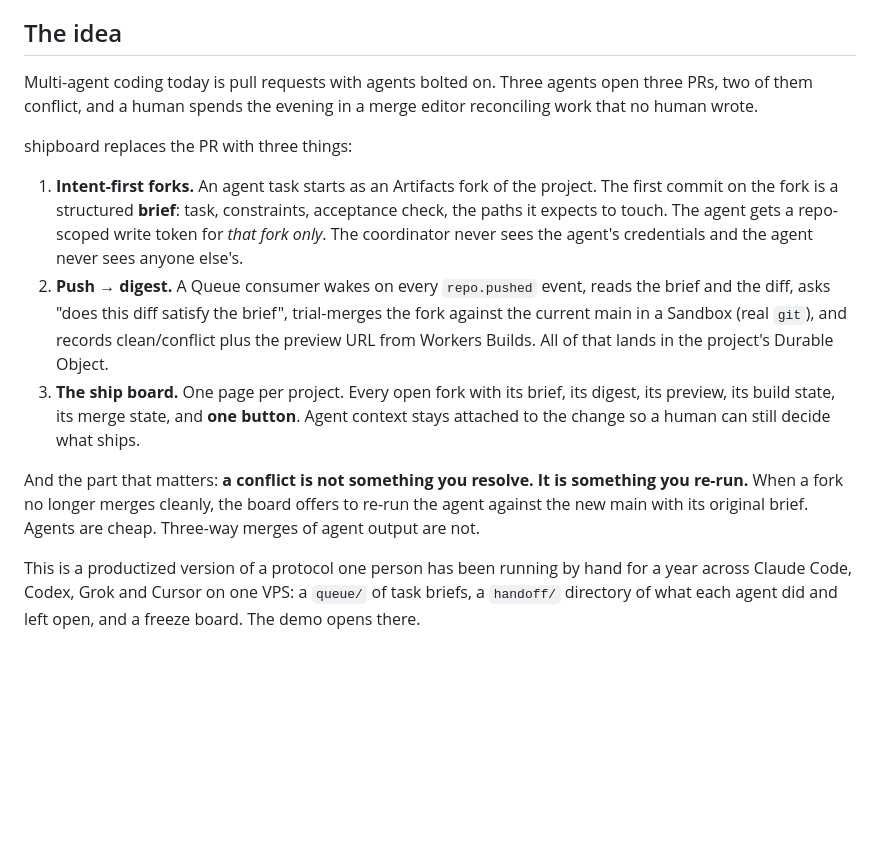
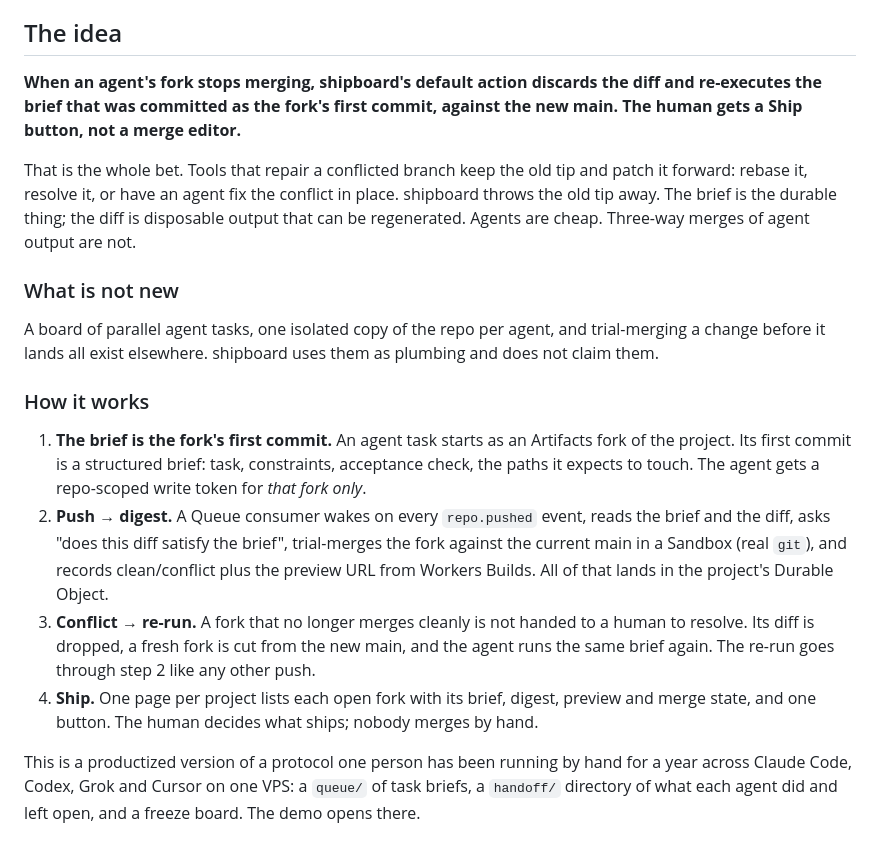
Before and after one commit to rrhoopes3/shipboard, a Markdown page: README.md, the part around the change. Drawn GitHub-style; blank space fills up the shorter version.

Commit message:
README: lead with discard-and-re-run; disclaim board and per-agent copy
Co-Authored-By: Claude Opus 5.5 <noreply@anthropic.com>

```diff
--- a/README.md
+++ b/README.md
@@ -8,28 +8,35 @@ Workers, Queues event subscriptions, Sandbox SDK and a Durable Object per projec
 
 ## The idea
 
-Multi-agent coding today is pull requests with agents bolted on. Three agents open three PRs,
-two of them conflict, and a human spends the evening in a merge editor reconciling work that
-no human wrote.
+**When an agent's fork stops merging, shipboard's default action discards the diff and
+re-executes the brief that was committed as the fork's first commit, against the new main.
+The human gets a Ship button, not a merge editor.**
 
-shipboard replaces the PR with three things:
+That is the whole bet. Tools that repair a conflicted branch keep the old tip and patch it
+forward: rebase it, resolve it, or have an agent fix the conflict in place. shipboard throws
+the old tip away. The brief is the durable thing; the diff is disposable output that can be
+regenerated. Agents are cheap. Three-way merges of agent output are not.
 
-1. **Intent-first forks.** An agent task starts as an Artifacts fork of the project. The first
-   commit on the fork is a structured **brief**: task, constraints, acceptance check, the paths
-   it expects to touch. The agent gets a repo-scoped write token for *that fork only*. The
-   coordinator never sees the agent's credentials and the agent never sees anyone else's.
+### What is not new
+
+A board of parallel agent tasks, one isolated copy of the repo per agent, and trial-merging a
+change before it lands all exist elsewhere. shipboard uses them as plumbing and does not claim
+them.
+
+### How it works
+
+1. **The brief is the fork's first commit.** An agent task starts as an Artifacts fork of the
+   project. Its first commit is a structured brief: task, constraints, acceptance check, the
+   paths it expects to touch. The agent gets a repo-scoped write token for *that fork only*.
 2. **Push → digest.** A Queue consumer wakes on every `repo.pushed` event, reads the brief and
    the diff, asks "does this diff satisfy the brief", trial-merges the fork against the current
    main in a Sandbox (real `git`), and records clean/conflict plus the preview URL from Workers
    Builds. All of that lands in the project's Durable Object.
-3. **The ship board.** One page per project. Every open fork with its brief, its digest, its
-   preview, its build state, its merge state, and **one button**. Agent context stays attached
-   to the change so a human can still decide what ships.
-
-And the part that matters: **a conflict is not something you resolve. It is something you
-re-run.** When a fork no longer merges cleanly, the board offers to re-run the agent against
-the new main with its original brief. Agents are cheap. Three-way merges of agent output are
-not.
+3. **Conflict → re-run.** A fork that no longer merges cleanly is not handed to a human to
+   resolve. Its diff is dropped, a fresh fork is cut from the new main, and the agent runs the
+   same brief again. The re-run goes through step 2 like any other push.
+4. **Ship.** One page per project lists each open fork with its brief, digest, preview and merge
+   state, and one button. The human decides what ships; nobody merges by hand.
 
 This is a productized version of a protocol one person has been running by hand for a year
 across Claude Code, Codex, Grok and Cursor on one VPS: a `queue/` of task briefs, a
```
